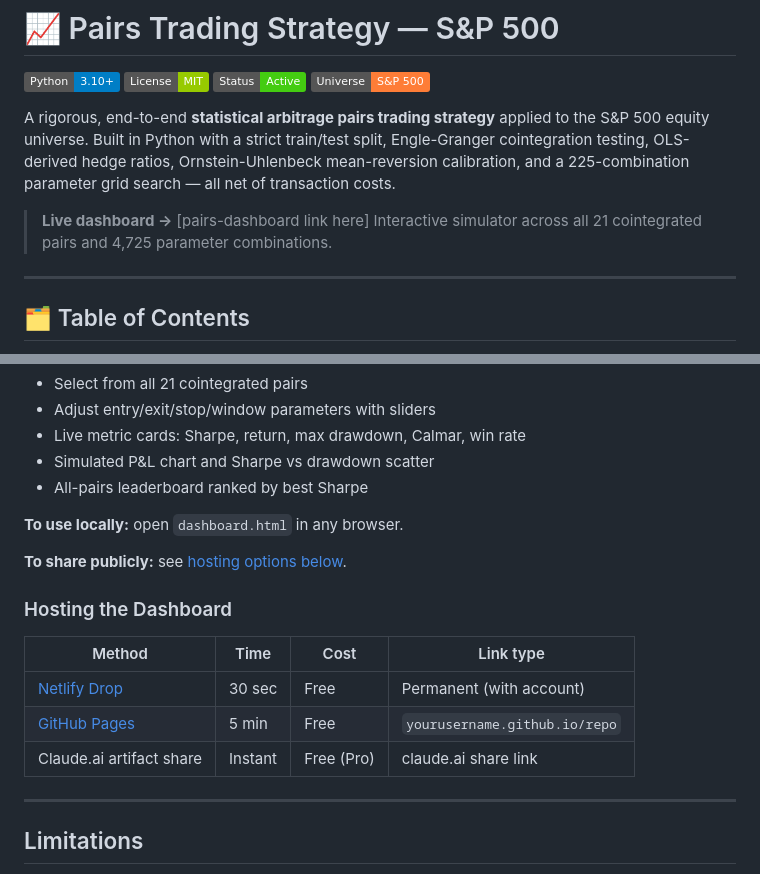
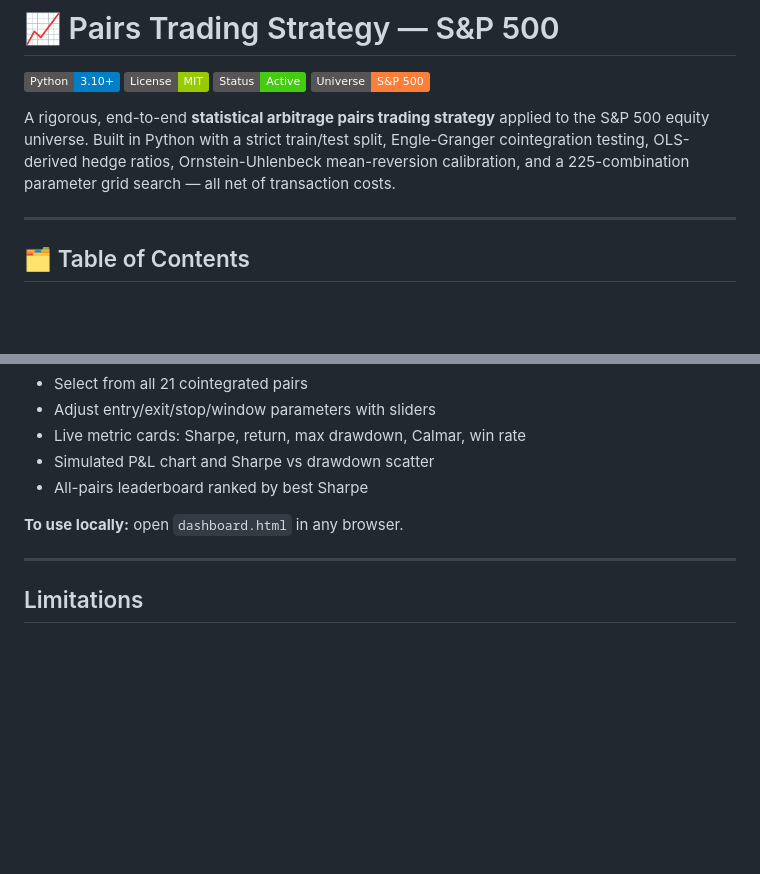
Before and after one commit to Megsaxena/pairs-trading-dashboard, a Markdown page: README.md, 2 parts joined by grey strips. Rendered like a GitHub page; badges without logos; blank space fills up the shorter version.

```diff
--- a/README.md
+++ b/README.md
@@ -6,9 +6,6 @@
 ![Universe](https://img.shields.io/badge/Universe-S%26P%20500-orange)
 
 A rigorous, end-to-end **statistical arbitrage pairs trading strategy** applied to the S&P 500 equity universe. Built in Python with a strict train/test split, Engle-Granger cointegration testing, OLS-derived hedge ratios, Ornstein-Uhlenbeck mean-reversion calibration, and a 225-combination parameter grid search — all net of transaction costs.
-
-> **Live dashboard →** [pairs-dashboard link here]
-> Interactive simulator across all 21 cointegrated pairs and 4,725 parameter combinations.
 
 ---
 
@@ -246,16 +243,6 @@ An interactive dashboard is included (`dashboard.html`) — no server required.
 
 **To use locally:** open `dashboard.html` in any browser.
 
-**To share publicly:** see [hosting options below](#hosting-the-dashboard).
-
-### Hosting the Dashboard
-
-| Method | Time | Cost | Link type |
-|---|---|---|---|
-| [Netlify Drop](https://app.netlify.com/drop) | 30 sec | Free | Permanent (with account) |
-| [GitHub Pages](https://pages.github.com) | 5 min | Free | `yourusername.github.io/repo` |
-| Claude.ai artifact share | Instant | Free (Pro) | claude.ai share link |
-
 ---
 
 ## Limitations
```
Also changed, not shown: other parts of README.md (+1 -1 lines).
